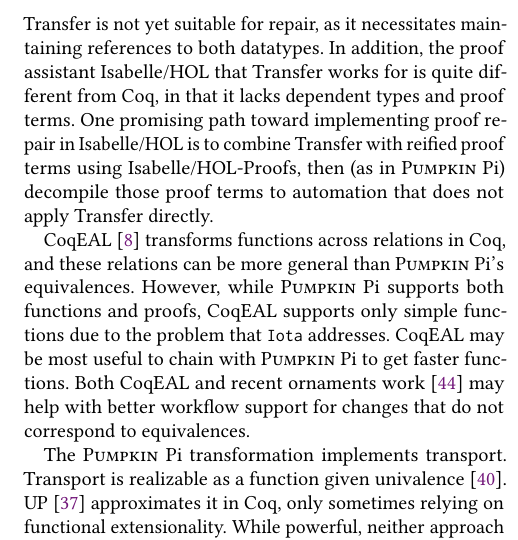
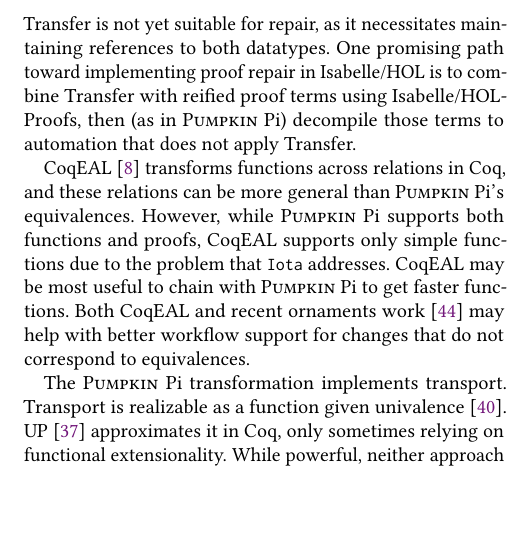
Before and after one commit to uwplse/univalent-rewrites, a LaTeX paper (pldi-2021/paper.tex, which reads pldi-2021/related.tex): part of one column of page 13 of 15, cut so that both start at the same text, the shorter picture padded with empty space. Compiled offline with pdfLaTeX.

Commit message:
shrink a bit

```diff
--- a/pldi-2021/related.tex
+++ b/pldi-2021/related.tex
@@ -55,9 +55,9 @@
 The widely used Transfer~\cite{Huffman2013} package supports proof reuse in Isabelle/HOL.
 Transfer works by combining a set of extensible transfer rules with a type inference algorithm.
 Transfer is not yet suitable for repair, as it necessitates maintaining references to both datatypes.
-In addition, the proof assistant Isabelle/HOL that Transfer works for is quite different from Coq, in that it lacks dependent types and proof terms.
+%In addition, the proof assistant Isabelle/HOL that Transfer works for lacks both dependent types and proof terms.
 One promising path toward implementing proof repair in Isabelle/HOL is to combine Transfer with reified proof terms using Isabelle/HOL-Proofs,
-then (as in \toolname) decompile those proof terms to automation that does not apply Transfer directly.
+then (as in \toolname) decompile those terms to automation that does not apply Transfer.
 
 CoqEAL~\cite{cohen:hal-01113453} transforms functions across relations in Coq,
 and these relations can be more general than \toolname's equivalences.
```
